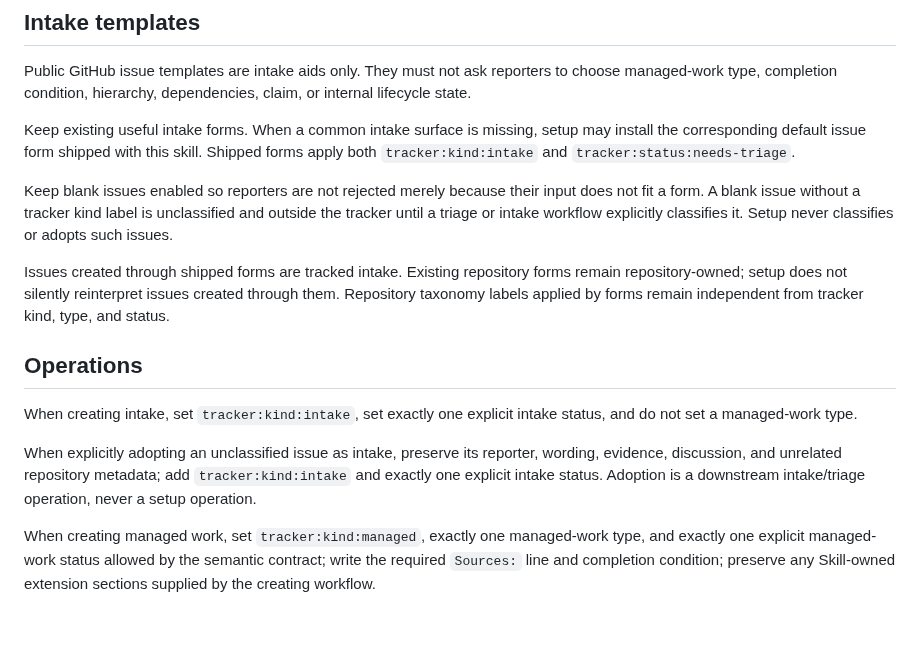
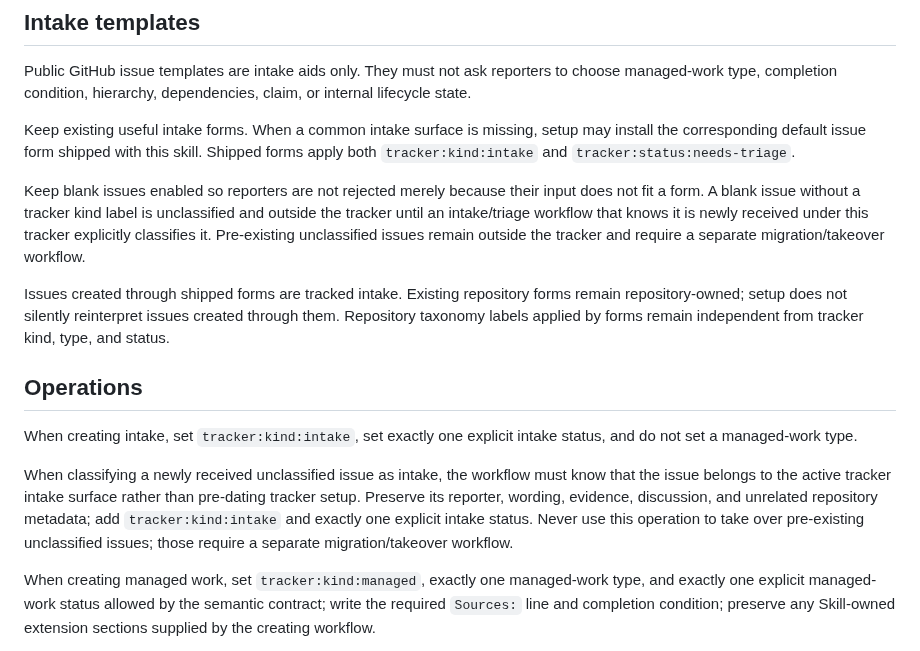
Before and after one commit to NoneMore/skills, a Markdown page: project-skills/setup-tracker/github.md, the part around the change. Rendered like a GitHub page; blank space fills up the shorter version.

Commit message:
separate new blank intake from historical takeover

```diff
--- a/project-skills/setup-tracker/github.md
+++ b/project-skills/setup-tracker/github.md
@@ -64,7 +64,7 @@ Public GitHub issue templates are intake aids only. They must not ask reporters
 
 Keep existing useful intake forms. When a common intake surface is missing, setup may install the corresponding default issue form shipped with this skill. Shipped forms apply both `tracker:kind:intake` and `tracker:status:needs-triage`.
 
-Keep blank issues enabled so reporters are not rejected merely because their input does not fit a form. A blank issue without a tracker kind label is unclassified and outside the tracker until a triage or intake workflow explicitly classifies it. Setup never classifies or adopts such issues.
+Keep blank issues enabled so reporters are not rejected merely because their input does not fit a form. A blank issue without a tracker kind label is unclassified and outside the tracker until an intake/triage workflow that knows it is newly received under this tracker explicitly classifies it. Pre-existing unclassified issues remain outside the tracker and require a separate migration/takeover workflow.
 
 Issues created through shipped forms are tracked intake. Existing repository forms remain repository-owned; setup does not silently reinterpret issues created through them. Repository taxonomy labels applied by forms remain independent from tracker kind, type, and status.
 
@@ -72,7 +72,7 @@ Issues created through shipped forms are tracked intake. Existing repository for
 
 When creating intake, set `tracker:kind:intake`, set exactly one explicit intake status, and do not set a managed-work type.
 
-When explicitly adopting an unclassified issue as intake, preserve its reporter, wording, evidence, discussion, and unrelated repository metadata; add `tracker:kind:intake` and exactly one explicit intake status. Adoption is a downstream intake/triage operation, never a setup operation.
+When classifying a newly received unclassified issue as intake, the workflow must know that the issue belongs to the active tracker intake surface rather than pre-dating tracker setup. Preserve its reporter, wording, evidence, discussion, and unrelated repository metadata; add `tracker:kind:intake` and exactly one explicit intake status. Never use this operation to take over pre-existing unclassified issues; those require a separate migration/takeover workflow.
 
 When creating managed work, set `tracker:kind:managed`, exactly one managed-work type, and exactly one explicit managed-work status allowed by the semantic contract; write the required `Sources:` line and completion condition; preserve any Skill-owned extension sections supplied by the creating workflow.
 
```
